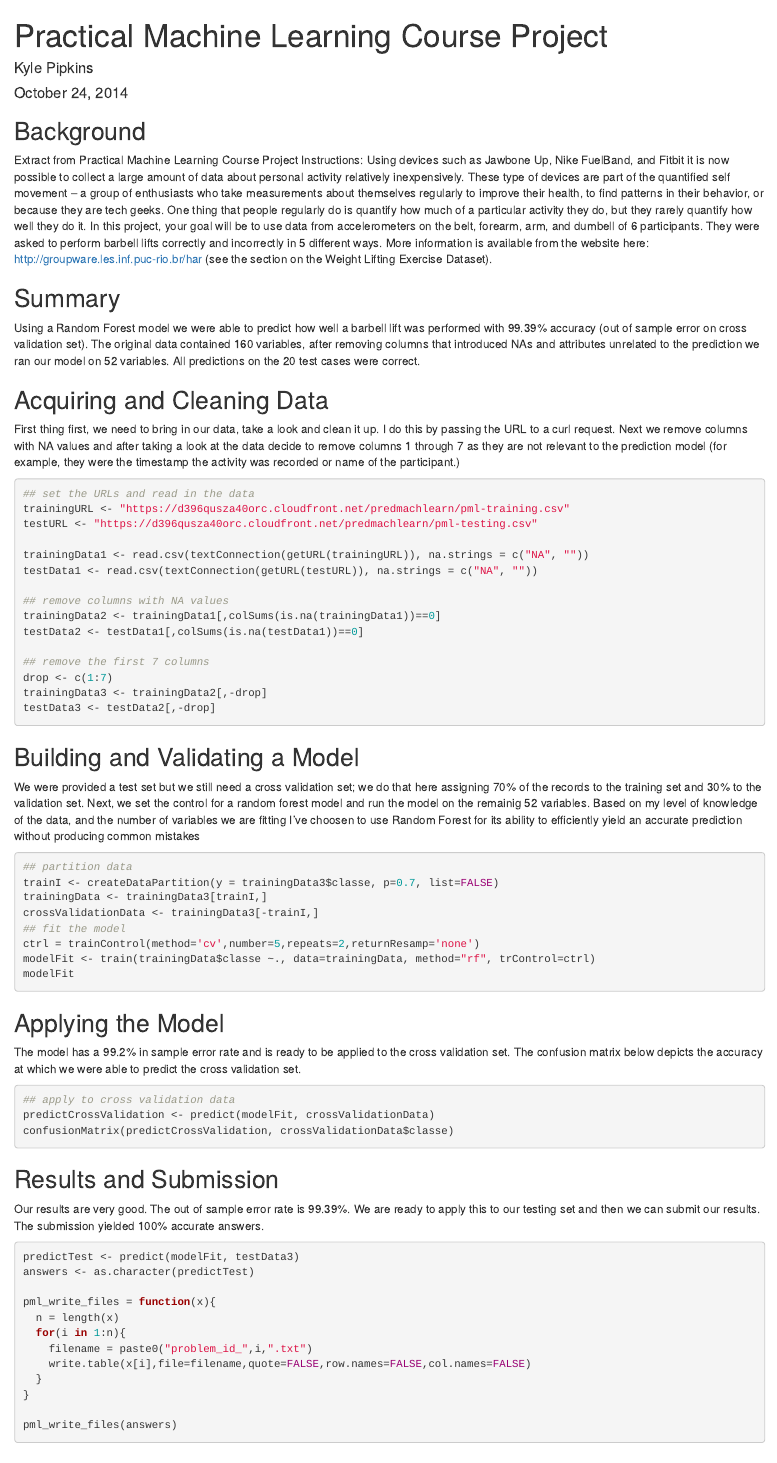
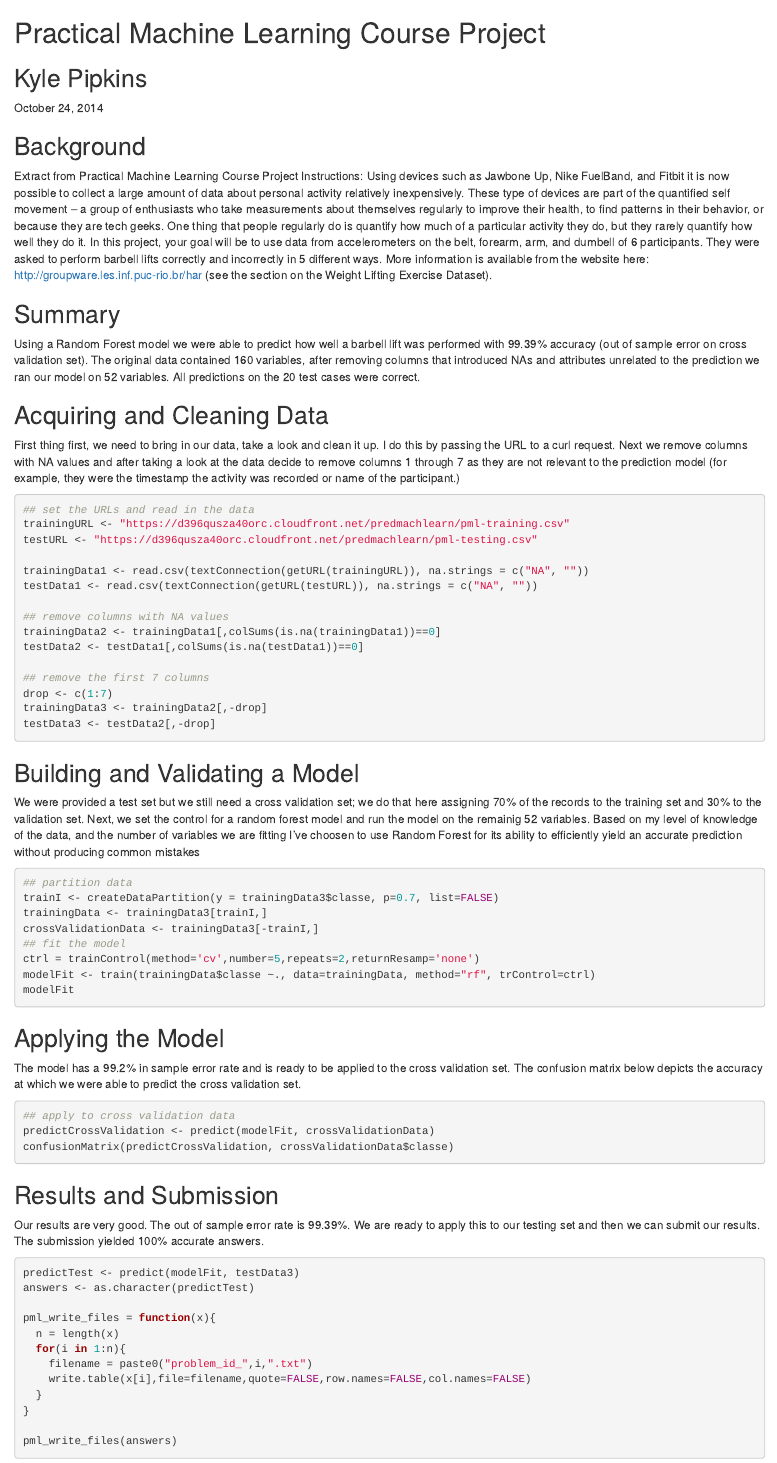
Before and after one commit to kpipkins/PracticalMachineLearning, an R Markdown document (PMLproject.Rmd): the page in a window 1100 px wide, from its top. Rendered offline with R 4.5, knitr and Pandoc, with nearby package versions; the code chunks are not run, so their results and figures are left out.

Commit message:
Update 1

```diff
--- a/PMLproject.Rmd
+++ b/PMLproject.Rmd
@@ -1 +1,5 @@
+
+Practical Machine Learning Course Project
+===
+Kyle Pipkins
 ---
@@ -5,5 +6,5 @@ date: "October 24, 2014"
-output: html_document
----
+October 24, 2014
+
 Background
 ---
 Extract from Practical Machine Learning Course Project Instructions:
```
Also changed, not shown: PMLproject.html, PMLproject.Rmd (3 more changed lines).
